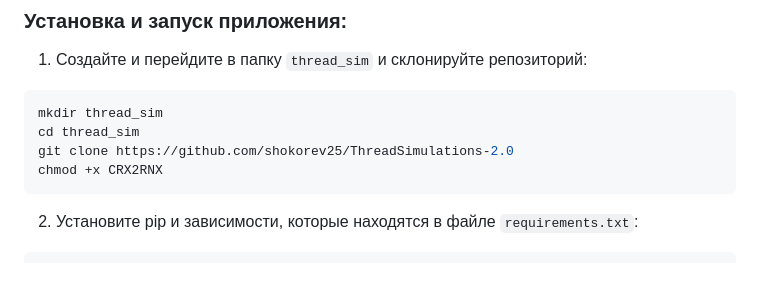
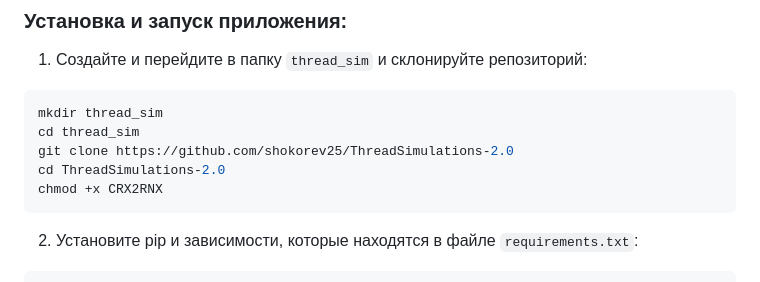
Before and after one commit to shokorev25/ThreadSimulations-2.0, a Markdown page: README.md, the part around the change. Rendered like a GitHub page.

````diff
--- a/README.md
+++ b/README.md
@@ -36,6 +36,7 @@
 mkdir thread_sim
 cd thread_sim
 git clone https://github.com/shokorev25/ThreadSimulations-2.0
+cd ThreadSimulations-2.0
 chmod +x CRX2RNX
 ```
 2) Установите pip и зависимости, которые находятся в файле `requirements.txt`:
````
